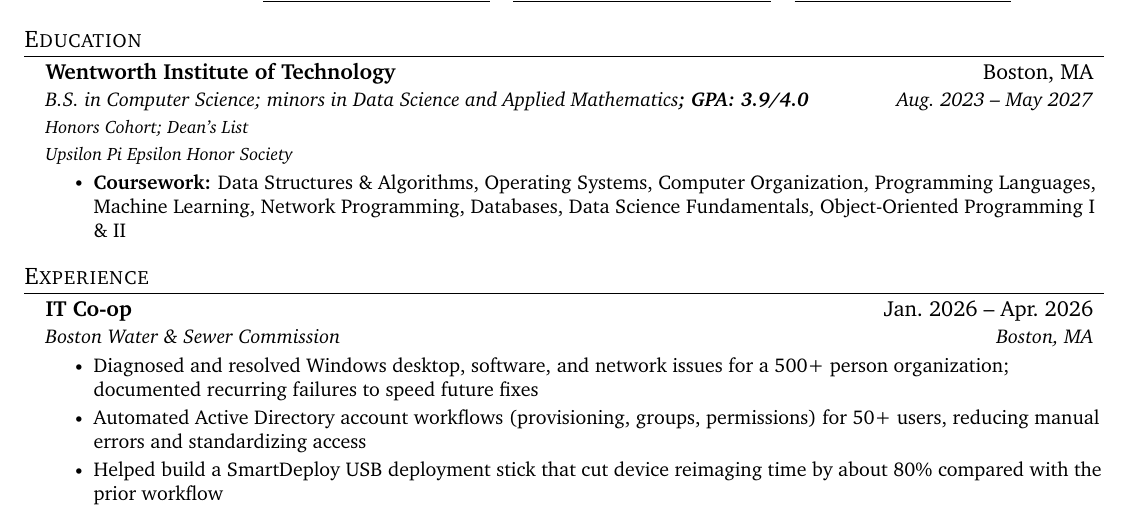
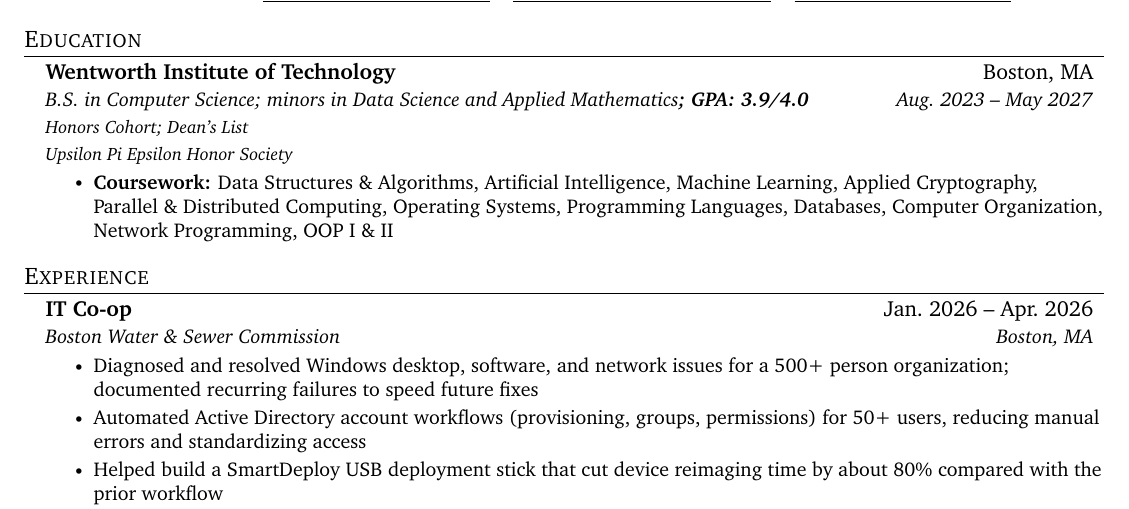
Before and after one commit to jeffreyzhtam/resume, a LaTeX CV (resume.tex): part of the page, cut so that both start at the same text. Compiled offline with pdfLaTeX.

Commit message:
Updated coursework to reflect Summer 26' semester

```diff
--- a/resume.tex
+++ b/resume.tex
@@ -92,7 +92,7 @@
       {Honors Cohort; Dean's List}{}
       {Upsilon Pi Epsilon Honor Society}{}
       \resumeItemListStart
-        \resumeItem{\textbf{Coursework:} Data Structures \& Algorithms, Operating Systems, Computer Organization, Programming Languages, Machine Learning, Network Programming, Databases, Data Science Fundamentals, Object-Oriented Programming I \& II}
+        \resumeItem{\textbf{Coursework:} Data Structures \& Algorithms, Artificial Intelligence, Machine Learning, Applied Cryptography, Parallel \& Distributed Computing, Operating Systems, Programming Languages, Databases, Computer Organization, Network Programming, OOP I \& II}
       \resumeItemListEnd
   \resumeSubHeadingListEnd
 
```
